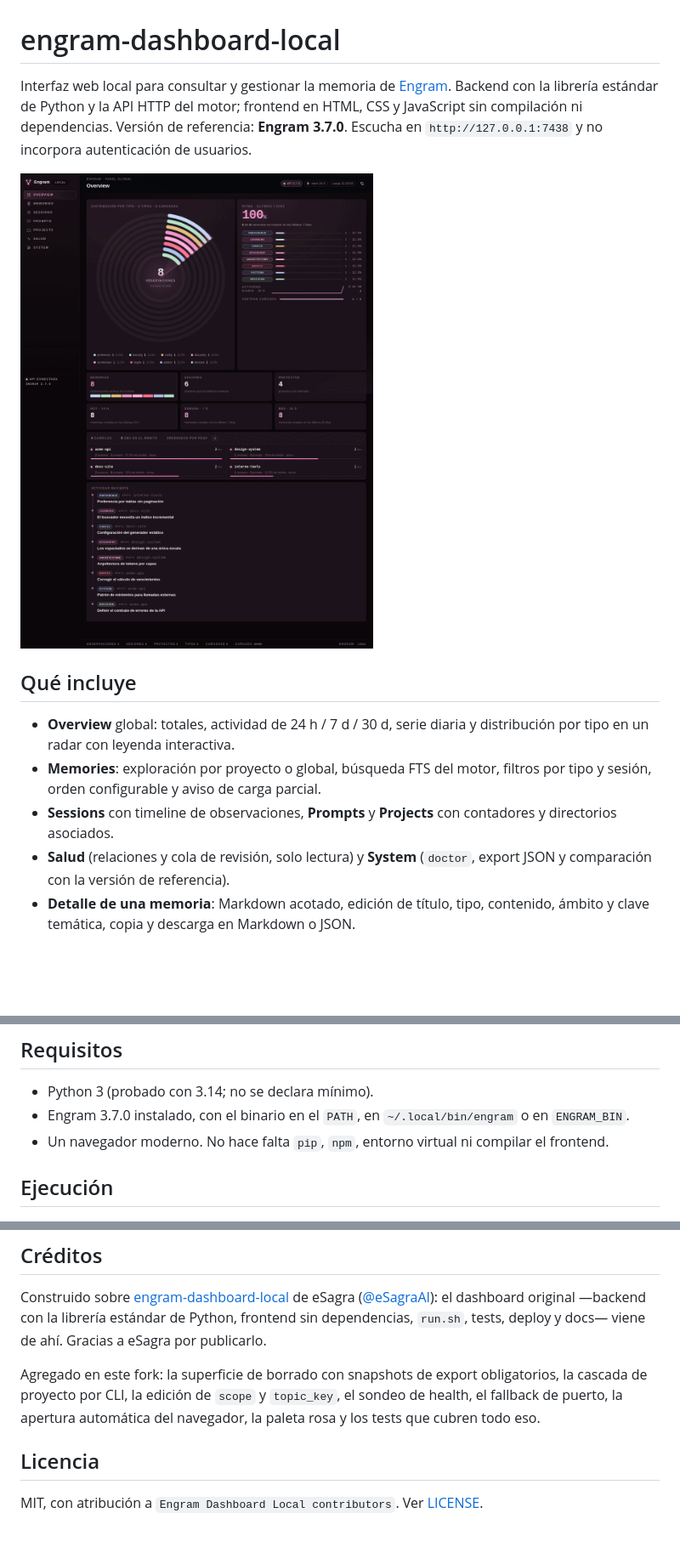
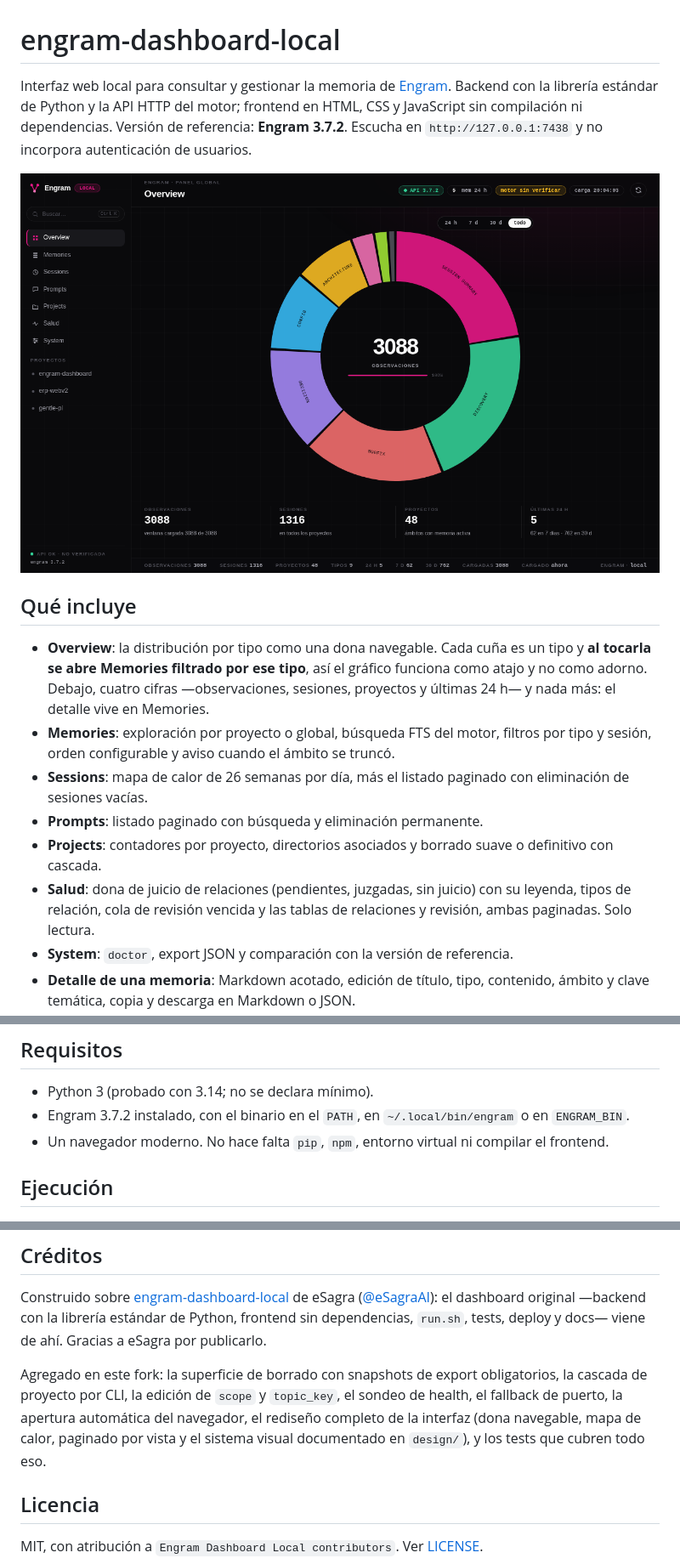
Before and after one commit to efolchmontiel/engram-dashboard, a Markdown page: README.md, 3 parts joined by grey strips. Shown at 85% size. GitHub-like rendering; pictures changed too: docs/dashboard.png; blank space fills up the shorter version.

```diff
--- a/README.md
+++ b/README.md
@@ -1,4 +1,4 @@
 # engram-dashboard-local
 
-Interfaz web local para consultar y gestionar la memoria de [Engram](https://github.com/Gentleman-Programming/engram). Backend con la librería estándar de Python y la API HTTP del motor; frontend en HTML, CSS y JavaScript sin compilación ni dependencias. Versión de referencia: **Engram 3.7.0**. Escucha en `http://127.0.0.1:7438` y no incorpora autenticación de usuarios.
+Interfaz web local para consultar y gestionar la memoria de [Engram](https://github.com/Gentleman-Programming/engram). Backend con la librería estándar de Python y la API HTTP del motor; frontend en HTML, CSS y JavaScript sin compilación ni dependencias. Versión de referencia: **Engram 3.7.2**. Escucha en `http://127.0.0.1:7438` y no incorpora autenticación de usuarios.
 
@@ -6,8 +6,11 @@ Interfaz web local para consultar y gestionar la memoria de [Engram](https://git
 
 ## Qué incluye
 
-- **Overview** global: totales, actividad de 24 h / 7 d / 30 d, serie diaria y distribución por tipo en un radar con leyenda interactiva.
-- **Memories**: exploración por proyecto o global, búsqueda FTS del motor, filtros por tipo y sesión, orden configurable y aviso de carga parcial.
-- **Sessions** con timeline de observaciones, **Prompts** y **Projects** con contadores y directorios asociados.
-- **Salud** (relaciones y cola de revisión, solo lectura) y **System** (`doctor`, export JSON y comparación con la versión de referencia).
+- **Overview**: la distribución por tipo como una dona navegable. Cada cuña es un tipo y **al tocarla se abre Memories filtrado por ese tipo**, así el gráfico funciona como atajo y no como adorno. Debajo, cuatro cifras —observaciones, sesiones, proyectos y últimas 24 h— y nada más: el detalle vive en Memories.
+- **Memories**: exploración por proyecto o global, búsqueda FTS del motor, filtros por tipo y sesión, orden configurable y aviso cuando el ámbito se truncó.
+- **Sessions**: mapa de calor de 26 semanas por día, más el listado paginado con eliminación de sesiones vacías.
+- **Prompts**: listado paginado con búsqueda y eliminación permanente.
+- **Projects**: contadores por proyecto, directorios asociados y borrado suave o definitivo con cascada.
+- **Salud**: dona de juicio de relaciones (pendientes, juzgadas, sin juicio) con su leyenda, tipos de relación, cola de revisión vencida y las tablas de relaciones y revisión, ambas paginadas. Solo lectura.
+- **System**: `doctor`, export JSON y comparación con la versión de referencia.
 - **Detalle de una memoria**: Markdown acotado, edición de título, tipo, contenido, ámbito y clave temática, copia y descarga en Markdown o JSON.
@@ -33,7 +58,7 @@ El snapshot debe estar en `<data_dir>/dashboard-snapshots/` y tener menos de 10
 ## Requisitos
 
 - Python 3 (probado con 3.14; no se declara mínimo).
-- Engram 3.7.0 instalado, con el binario en el `PATH`, en `~/.local/bin/engram` o en `ENGRAM_BIN`.
+- Engram 3.7.2 instalado, con el binario en el `PATH`, en `~/.local/bin/engram` o en `ENGRAM_BIN`.
 - Un navegador moderno. No hace falta `pip`, `npm`, entorno virtual ni compilar el frontend.
 
 ## Ejecución
@@ -83,7 +115,7 @@ Loopback, sin autenticación ni TLS: exponer otra interfaz, un proxy o un túnel
 
 Construido sobre [engram-dashboard-local](https://github.com/eSagraAI/engram-dashboard-local) de eSagra ([@eSagraAI](https://github.com/eSagraAI)): el dashboard original —backend con la librería estándar de Python, frontend sin dependencias, `run.sh`, tests, deploy y docs— viene de ahí. Gracias a eSagra por publicarlo.
 
-Agregado en este fork: la superficie de borrado con snapshots de export obligatorios, la cascada de proyecto por CLI, la edición de `scope` y `topic_key`, el sondeo de health, el fallback de puerto, la apertura automática del navegador, la paleta rosa y los tests que cubren todo eso.
+Agregado en este fork: la superficie de borrado con snapshots de export obligatorios, la cascada de proyecto por CLI, la edición de `scope` y `topic_key`, el sondeo de health, el fallback de puerto, la apertura automática del navegador, el rediseño completo de la interfaz (dona navegable, mapa de calor, paginado por vista y el sistema visual documentado en `design/`), y los tests que cubren todo eso.
 
 ## Licencia
 
```
Also changed, not shown: other parts of README.md (+33 -4 lines), docs/salud.png (added), docs/sesiones.png (added).
